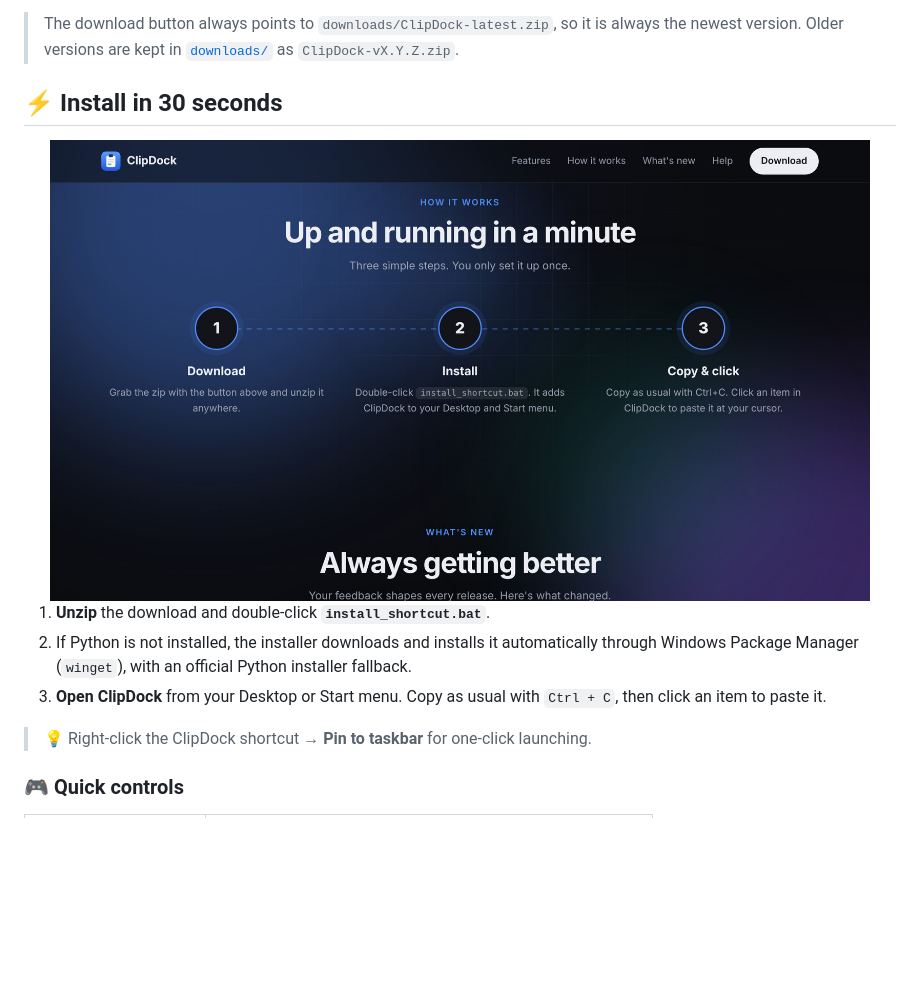
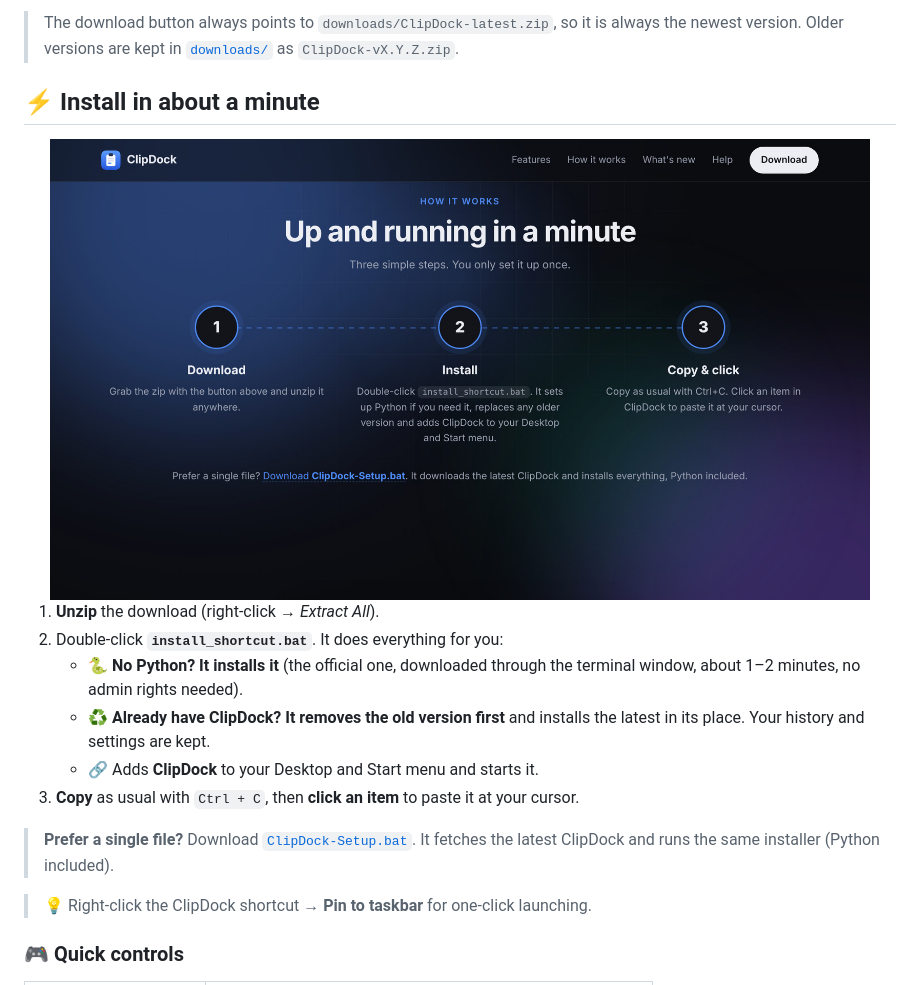
Before and after one commit to AkarshanGhosh/ClipDock, a Markdown page: README.md, the part around one of its changes. Rendered like a GitHub page; pictures changed too: docs/how-it-works.jpg; blank space fills up the shorter version.

```diff
--- a/README.md
+++ b/README.md
@@ -71,15 +71,20 @@ Get the latest version from the website: **https://YOUR-SITE-ADDRESS** (the *Dow
 
 <a id="install"></a>
 
-## ⚡ Install in 30 seconds
+## ⚡ Install in about a minute
 
 <div align="center">
   <img src="docs/how-it-works.jpg" alt="Three install steps" width="820">
 </div>
 
-1. **Unzip** the download and double-click **`install_shortcut.bat`**.
-2. If Python is not installed, the installer downloads and installs it automatically through Windows Package Manager (`winget`), with an official Python installer fallback.
-3. **Open ClipDock** from your Desktop or Start menu. Copy as usual with `Ctrl + C`, then click an item to paste it.
+1. **Unzip** the download (right-click → *Extract All*).
+2. Double-click **`install_shortcut.bat`**. It does everything for you:
+   - 🐍 **No Python? It installs it** (the official one, downloaded through the terminal window, about 1–2 minutes, no admin rights needed).
+   - ♻️ **Already have ClipDock? It removes the old version first** and installs the latest in its place. Your history and settings are kept.
+   - 🔗 Adds **ClipDock** to your Desktop and Start menu and starts it.
+3. **Copy** as usual with `Ctrl + C`, then **click an item** to paste it at your cursor.
+
+> **Prefer a single file?** Download [`ClipDock-Setup.bat`](downloads/ClipDock-Setup.bat). It fetches the latest ClipDock and runs the same installer (Python included).
 
 > 💡 Right-click the ClipDock shortcut → **Pin to taskbar** for one-click launching.
 
```
Also changed, not shown: other parts of README.md (+24 -15 lines), docs/app-preview.png, docs/banner.jpg, docs/features.jpg, docs/logo.png, docs/mobile.png, 13 other files.
